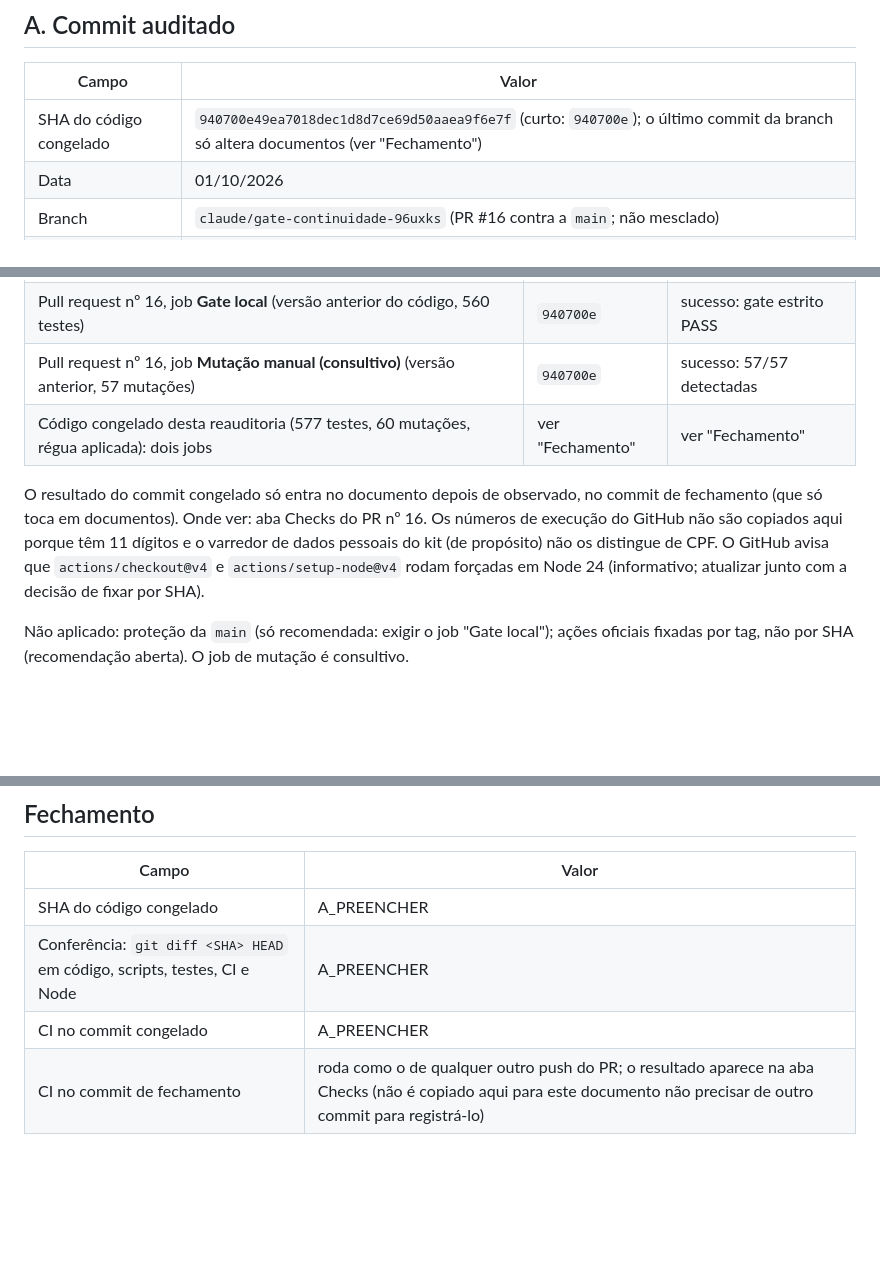
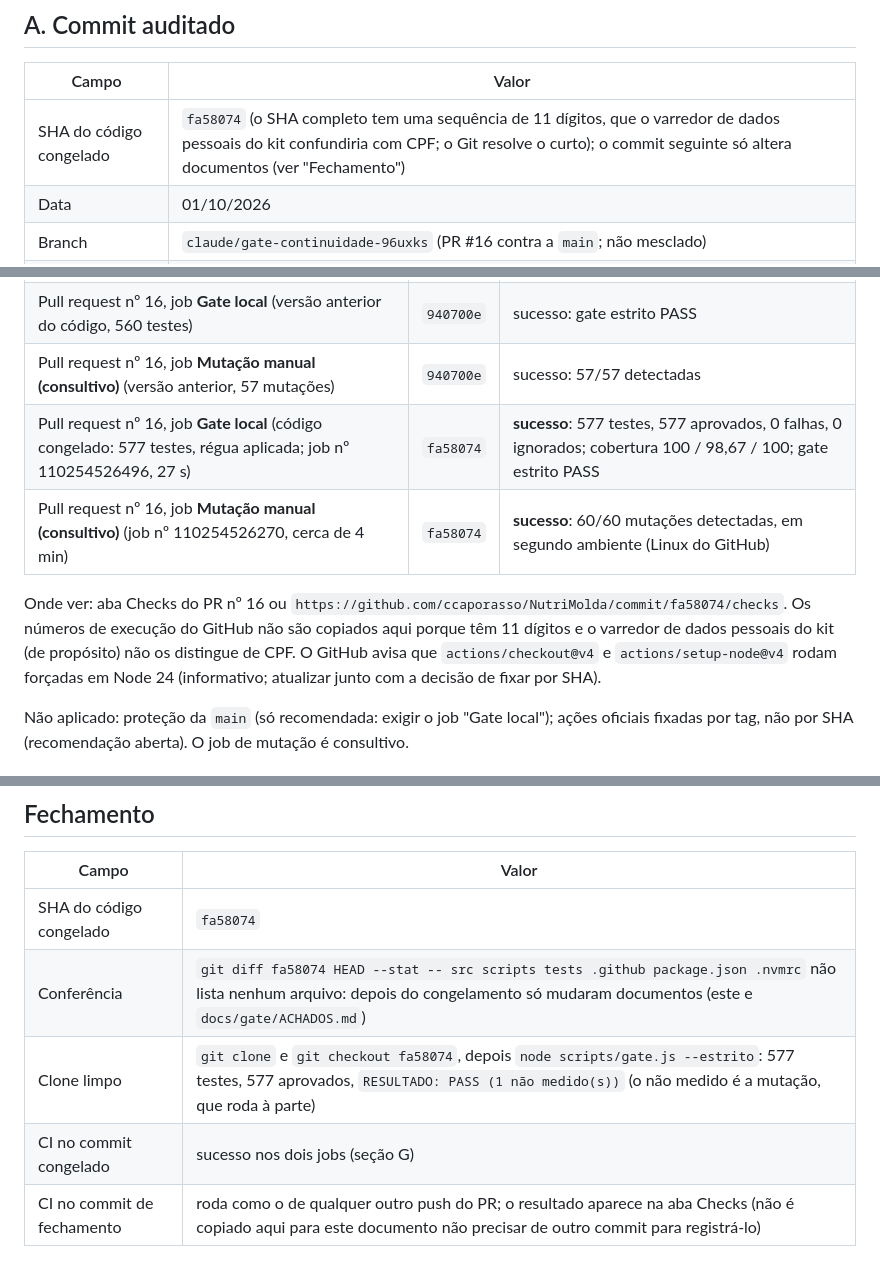
Before and after one commit to ccaporasso/NutriMolda, a Markdown page: docs/gate/REAUDITORIA.md, 3 parts joined by grey strips. GitHub-like rendering; blank space fills up the shorter version.

Commit message:
Gate H: fechamento da reauditoria com a régua aplicada (SHA congelado e CI observado)
Preenche docs/gate/REAUDITORIA.md e o achado A-20 com o commit congelado (fa58074)
e com a execução real do CI: job "Gate local" (577 testes, gate estrito PASS) e
job de mutação (60/60) verdes, mais clone limpo com gate estrito PASS. Só documentos.

Co-Authored-By: Claude Sonnet 5.5 <noreply@anthropic.com>
Claude-Session: https://claude.ai/code/session_01Tx7T9paH23MwPEUaE8FwWa

```diff
--- a/docs/gate/REAUDITORIA.md
+++ b/docs/gate/REAUDITORIA.md
@@ -11,7 +11,7 @@ Duas observações de método:
 
 | Campo | Valor |
 |---|---|
-| SHA do código congelado | `940700e49ea7018dec1d8d7ce69d50aaea9f6e7f` (curto: `940700e`); o último commit da branch só altera documentos (ver "Fechamento") |
+| SHA do código congelado | `fa58074` (o SHA completo tem uma sequência de 11 dígitos, que o varredor de dados pessoais do kit confundiria com CPF; o Git resolve o curto); o commit seguinte só altera documentos (ver "Fechamento") |
 | Data | 01/10/2026 |
 | Branch | `claude/gate-continuidade-96uxks` (PR #16 contra a `main`; não mesclado) |
 | Base | `4ead36c` (main da auditoria anterior) |
@@ -101,9 +101,10 @@ Resultado de `node scripts/empacotar-producao.js` (conferido pelo gate): "Pacote
 | Primeira execução (workflow **recusado** pelo GitHub: erro de YAML, zero jobs; achado A-19) | `abdc8c2` | falha, corrigida |
 | Pull request nº 16, job **Gate local** (versão anterior do código, 560 testes) | `940700e` | sucesso: gate estrito PASS |
 | Pull request nº 16, job **Mutação manual (consultivo)** (versão anterior, 57 mutações) | `940700e` | sucesso: 57/57 detectadas |
-| Código congelado desta reauditoria (577 testes, 60 mutações, régua aplicada): dois jobs | ver "Fechamento" | ver "Fechamento" |
+| Pull request nº 16, job **Gate local** (código congelado: 577 testes, régua aplicada; job nº 110254526496, 27 s) | `fa58074` | **sucesso**: 577 testes, 577 aprovados, 0 falhas, 0 ignorados; cobertura 100 / 98,67 / 100; gate estrito PASS |
+| Pull request nº 16, job **Mutação manual (consultivo)** (job nº 110254526270, cerca de 4 min) | `fa58074` | **sucesso**: 60/60 mutações detectadas, em segundo ambiente (Linux do GitHub) |
 
-O resultado do commit congelado só entra no documento depois de observado, no commit de fechamento (que só toca em documentos). Onde ver: aba Checks do PR nº 16. Os números de execução do GitHub não são copiados aqui porque têm 11 dígitos e o varredor de dados pessoais do kit (de propósito) não os distingue de CPF. O GitHub avisa que `actions/checkout@v4` e `actions/setup-node@v4` rodam forçadas em Node 24 (informativo; atualizar junto com a decisão de fixar por SHA).
+Onde ver: aba Checks do PR nº 16 ou `https://github.com/ccaporasso/NutriMolda/commit/fa58074/checks`. Os números de execução do GitHub não são copiados aqui porque têm 11 dígitos e o varredor de dados pessoais do kit (de propósito) não os distingue de CPF. O GitHub avisa que `actions/checkout@v4` e `actions/setup-node@v4` rodam forçadas em Node 24 (informativo; atualizar junto com a decisão de fixar por SHA).
 
 Não aplicado: proteção da `main` (só recomendada: exigir o job "Gate local"); ações oficiais fixadas por tag, não por SHA (recomendação aberta). O job de mutação é consultivo.
 
@@ -240,7 +241,8 @@ Detalhes e limites: `docs/gate/REPRODUCAO.md`.
 
 | Campo | Valor |
 |---|---|
-| SHA do código congelado | A_PREENCHER |
-| Conferência: `git diff <SHA> HEAD` em código, scripts, testes, CI e Node | A_PREENCHER |
-| CI no commit congelado | A_PREENCHER |
+| SHA do código congelado | `fa58074` |
+| Conferência | `git diff fa58074 HEAD --stat -- src scripts tests .github package.json .nvmrc` não lista nenhum arquivo: depois do congelamento só mudaram documentos (este e `docs/gate/ACHADOS.md`) |
+| Clone limpo | `git clone` e `git checkout fa58074`, depois `node scripts/gate.js --estrito`: 577 testes, 577 aprovados, `RESULTADO: PASS (1 não medido(s))` (o não medido é a mutação, que roda à parte) |
+| CI no commit congelado | sucesso nos dois jobs (seção G) |
 | CI no commit de fechamento | roda como o de qualquer outro push do PR; o resultado aparece na aba Checks (não é copiado aqui para este documento não precisar de outro commit para registrá-lo) |
```
Also changed, not shown: other parts of docs/gate/REAUDITORIA.md (+1 -1 lines), docs/gate/ACHADOS.md (+1 -1 lines).
